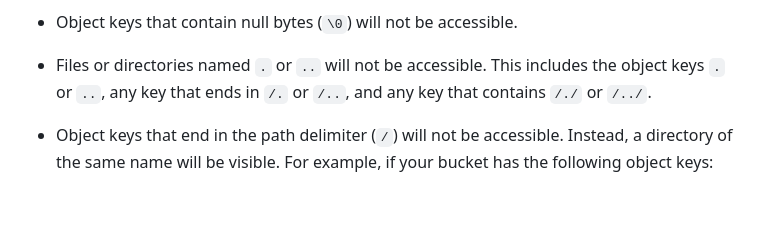
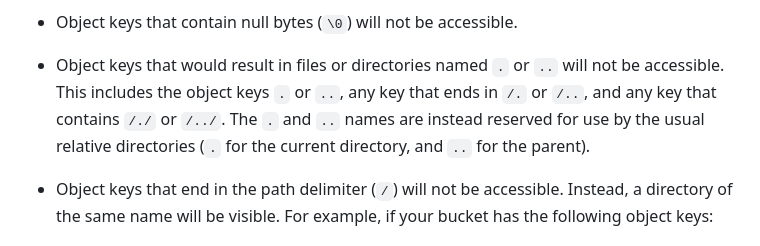
Before and after one commit to awslabs/mountpoint-s3, a Markdown page: doc/SEMANTICS.md, the part around the change. GitHub-like rendering; blank space fills up the shorter version.

Commit message:
Tweak discussion of `.` and `..` (#361)
This was confusing -- it's about object keys, not files/directories. We
want to highlight that they work the same way you'd expect.

Signed-off-by: James Bornholt <bornholt@amazon.com>

```diff
--- a/doc/SEMANTICS.md
+++ b/doc/SEMANTICS.md
@@ -29,7 +29,7 @@ then mounting your bucket would give the following file system structure:
 S3 places fewer restrictions on [valid object keys](https://docs.aws.amazon.com/AmazonS3/latest/userguide/object-keys.html) than POSIX does for valid file and directory names. As a result, some object keys in your S3 bucket may not be visible when mounting the bucket using Mountpoint for Amazon S3:
 
 * Object keys that contain null bytes (`\0`) will not be accessible.
-* Files or directories named `.` or `..` will not be accessible. This includes the object keys `.` or `..`, any key that ends in `/.` or `/..`, and any key that contains `/./` or `/../`.
+* Object keys that would result in files or directories named `.` or `..` will not be accessible. This includes the object keys `.` or `..`, any key that ends in `/.` or `/..`, and any key that contains `/./` or `/../`. The `.` and `..` names are instead reserved for use by the usual relative directories (`.` for the current directory, and `..` for the parent).
 * Object keys that end in the path delimiter (`/`) will not be accessible. Instead, a directory of the same name will be visible.
   For example, if your bucket has the following object keys:
 
```
